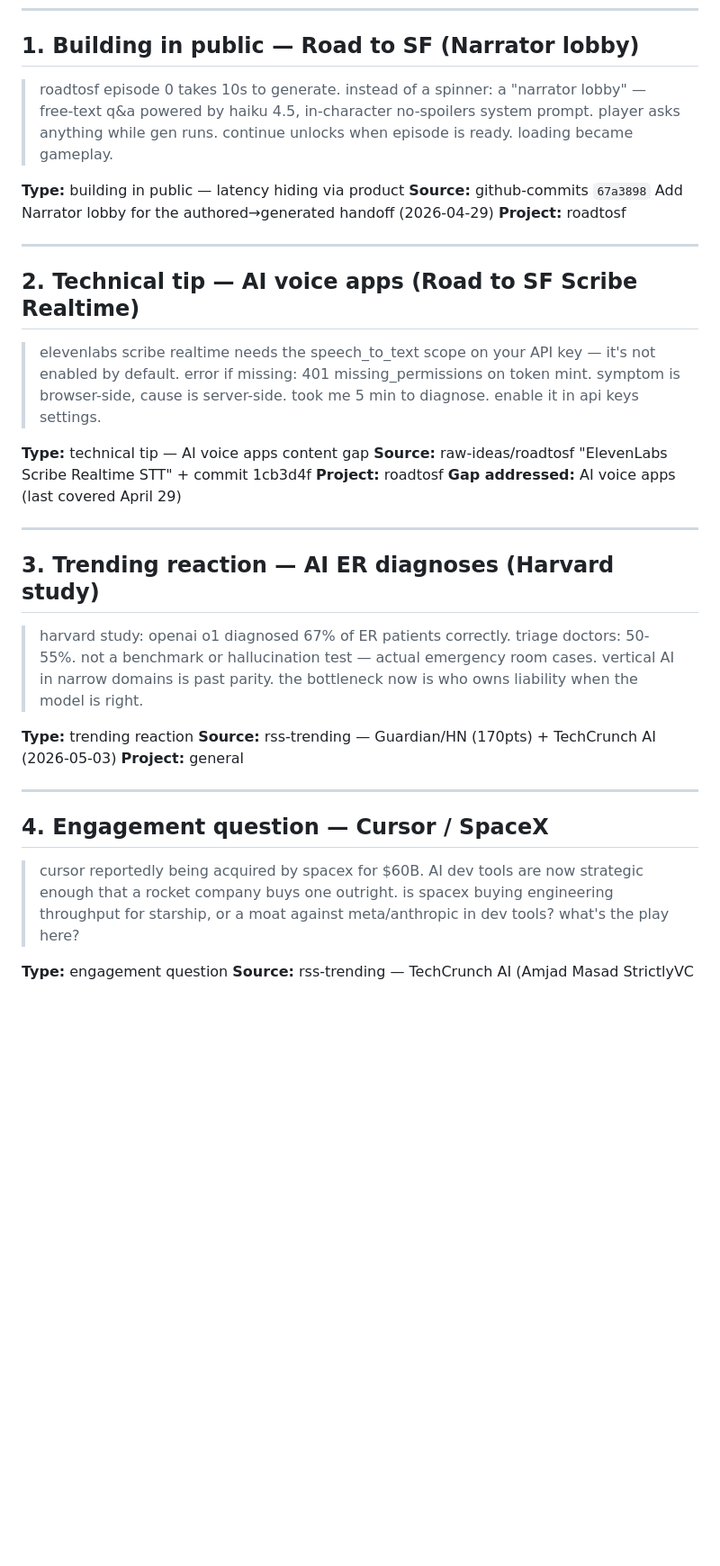
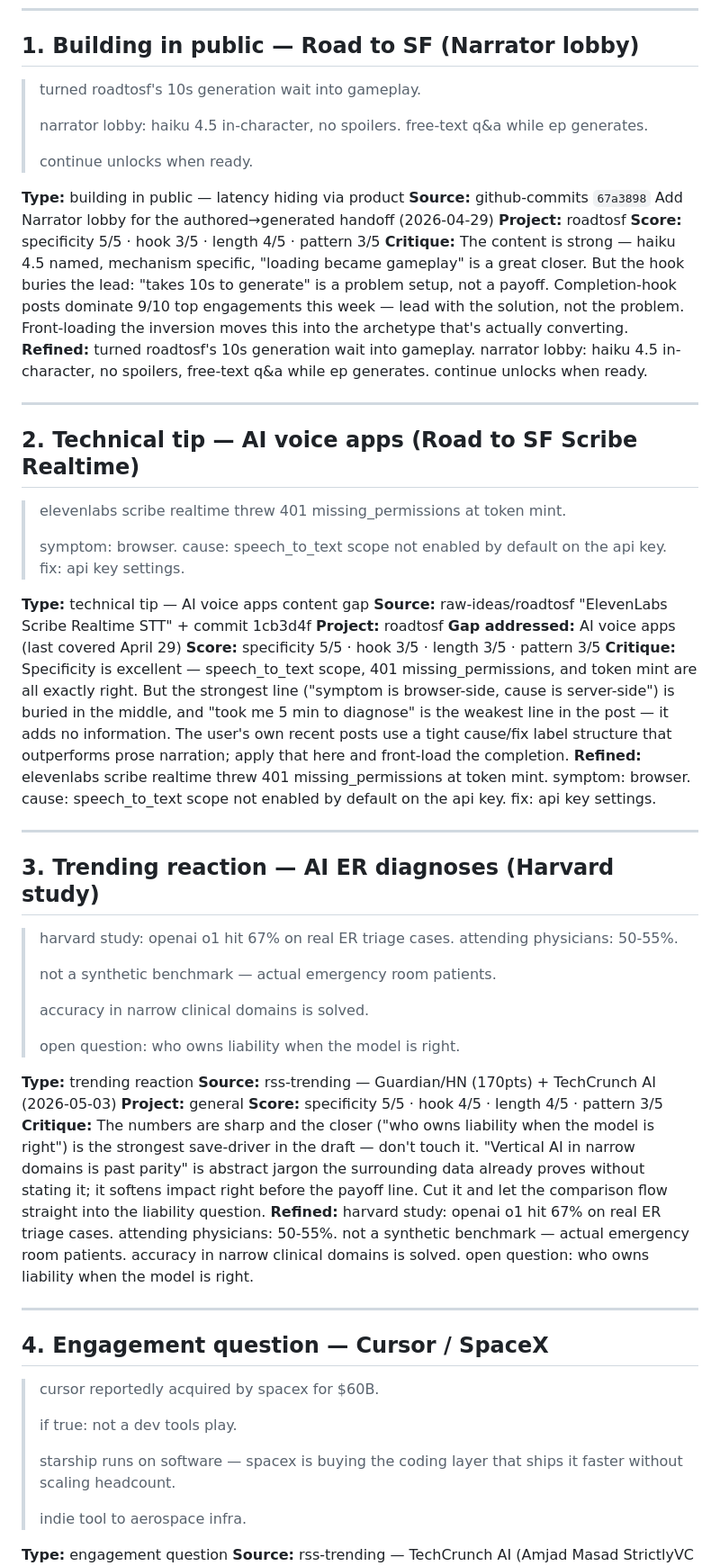
Before and after one commit to octavi42/x-engine, a Markdown page: drafts/2026-05-04.md, the part around one of its changes. Shown at 90% size. Rendered like a GitHub page; blank space fills up the shorter version.

Commit message:
daily drafts 2026-05-04

```diff
--- a/drafts/2026-05-04.md
+++ b/drafts/2026-05-04.md
@@ -6,38 +6,69 @@
 
 ## 1. Building in public — Road to SF (Narrator lobby)
 
-> roadtosf episode 0 takes 10s to generate. instead of a spinner: a "narrator lobby" — free-text q&a powered by haiku 4.5, in-character no-spoilers system prompt. player asks anything while gen runs. continue unlocks when episode is ready. loading became gameplay.
+> turned roadtosf's 10s generation wait into gameplay.
+>
+> narrator lobby: haiku 4.5 in-character, no spoilers.
+> free-text q&a while ep generates.
+>
+> continue unlocks when ready.
 
 **Type:** building in public — latency hiding via product
 **Source:** github-commits `67a3898` Add Narrator lobby for the authored→generated handoff (2026-04-29)
 **Project:** roadtosf
+**Score:** specificity 5/5 · hook 3/5 · length 4/5 · pattern 3/5
+**Critique:** The content is strong — haiku 4.5 named, mechanism specific, "loading became gameplay" is a great closer. But the hook buries the lead: "takes 10s to generate" is a problem setup, not a payoff. Completion-hook posts dominate 9/10 top engagements this week — lead with the solution, not the problem. Front-loading the inversion moves this into the archetype that's actually converting.
+**Refined:** turned roadtosf's 10s generation wait into gameplay. narrator lobby: haiku 4.5 in-character, no spoilers, free-text q&a while ep generates. continue unlocks when ready.
 
 ---
 
 ## 2. Technical tip — AI voice apps (Road to SF Scribe Realtime)
 
-> elevenlabs scribe realtime needs the speech_to_text scope on your API key — it's not enabled by default. error if missing: 401 missing_permissions on token mint. symptom is browser-side, cause is server-side. took me 5 min to diagnose. enable it in api keys settings.
+> elevenlabs scribe realtime threw 401 missing_permissions at token mint.
+>
+> symptom: browser.
+> cause: speech_to_text scope not enabled by default on the api key.
+> fix: api key settings.
 
 **Type:** technical tip — AI voice apps content gap
 **Source:** raw-ideas/roadtosf "ElevenLabs Scribe Realtime STT" + commit 1cb3d4f
 **Project:** roadtosf
 **Gap addressed:** AI voice apps (last covered April 29)
+**Score:** specificity 5/5 · hook 3/5 · length 3/5 · pattern 3/5
+**Critique:** Specificity is excellent — speech_to_text scope, 401 missing_permissions, and token mint are all exactly right. But the strongest line ("symptom is browser-side, cause is server-side") is buried in the middle, and "took me 5 min to diagnose" is the weakest line in the post — it adds no information. The user's own recent posts use a tight cause/fix label structure that outperforms prose narration; apply that here and front-load the completion.
+**Refined:** elevenlabs scribe realtime threw 401 missing_permissions at token mint. symptom: browser. cause: speech_to_text scope not enabled by default on the api key. fix: api key settings.
 
 ---
 
 ## 3. Trending reaction — AI ER diagnoses (Harvard study)
 
-> harvard study: openai o1 diagnosed 67% of ER patients correctly. triage doctors: 50-55%. not a benchmark or hallucination test — actual emergency room cases. vertical AI in narrow domains is past parity. the bottleneck now is who owns liability when the model is right.
+> harvard study: openai o1 hit 67% on real ER triage cases.
+> attending physicians: 50-55%.
+>
+> not a synthetic benchmark — actual emergency room patients.
+>
+> accuracy in narrow clinical domains is solved.
+>
+> open question: who owns liability when the model is right.
 
 **Type:** trending reaction
 **Source:** rss-trending — Guardian/HN (170pts) + TechCrunch AI (2026-05-03)
 **Project:** general
+**Score:** specificity 5/5 · hook 4/5 · length 4/5 · pattern 3/5
+**Critique:** The numbers are sharp and the closer ("who owns liability when the model is right") is the strongest save-driver in the draft — don't touch it. "Vertical AI in narrow domains is past parity" is abstract jargon the surrounding data already proves without stating it; it softens impact right before the payoff line. Cut it and let the comparison flow straight into the liability question.
+**Refined:** harvard study: openai o1 hit 67% on real ER triage cases. attending physicians: 50-55%. not a synthetic benchmark — actual emergency room patients. accuracy in narrow clinical domains is solved. open question: who owns liability when the model is right.
 
 ---
 
 ## 4. Engagement question — Cursor / SpaceX
 
-> cursor reportedly being acquired by spacex for $60B. AI dev tools are now strategic enough that a rocket company buys one outright. is spacex buying engineering throughput for starship, or a moat against meta/anthropic in dev tools? what's the play here?
+> cursor reportedly acquired by spacex for $60B.
+>
+> if true: not a dev tools play.
+>
+> starship runs on software — spacex is buying the coding layer that ships it faster without scaling headcount.
+>
+> indie tool to aerospace infra.
 
 **Type:** engagement question
 **Source:** rss-trending — TechCrunch AI (Amjad Masad StrictlyVC interview, 2026-05-01)
```
Also changed, not shown: other parts of drafts/2026-05-04.md (+3 -0 lines), sources/x-profile/latest.md (+61 -59 lines).
